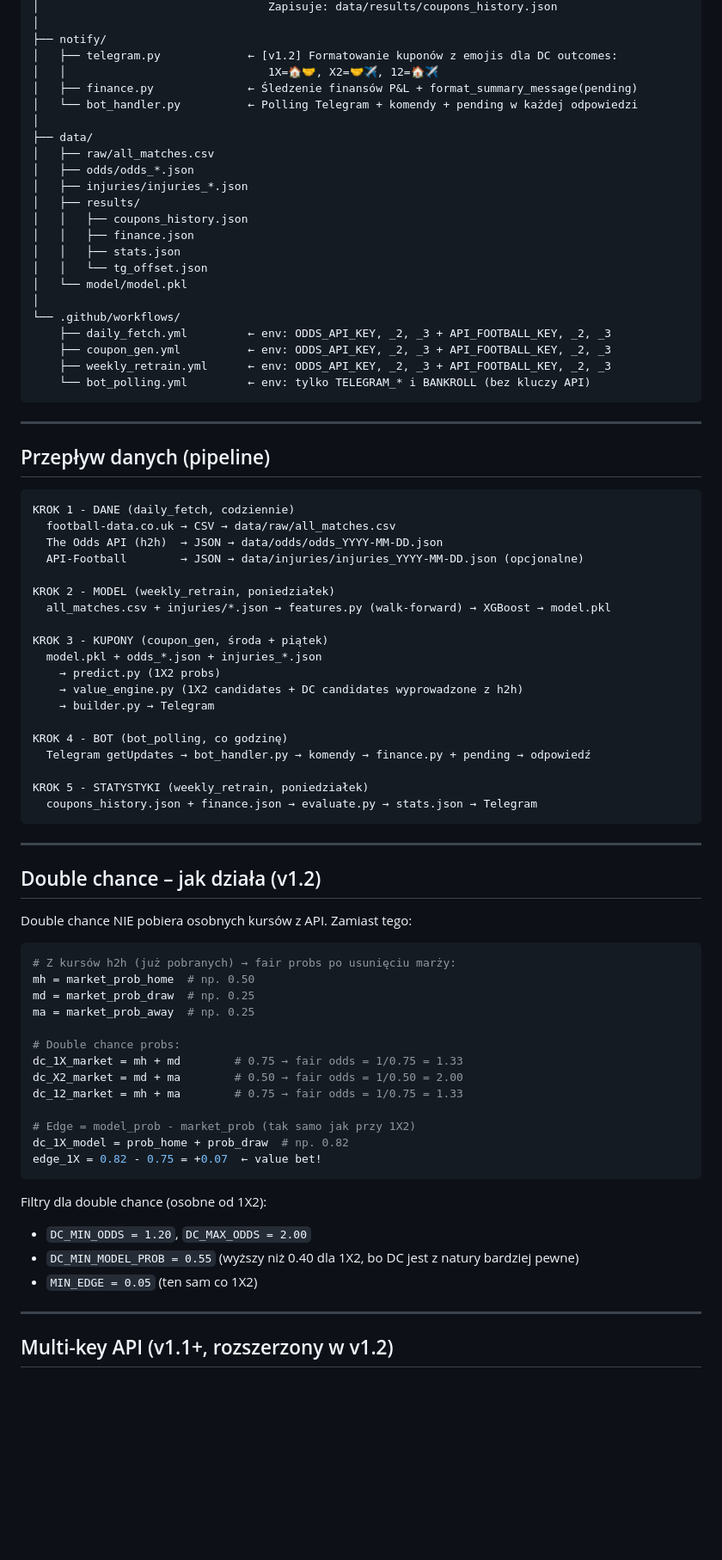
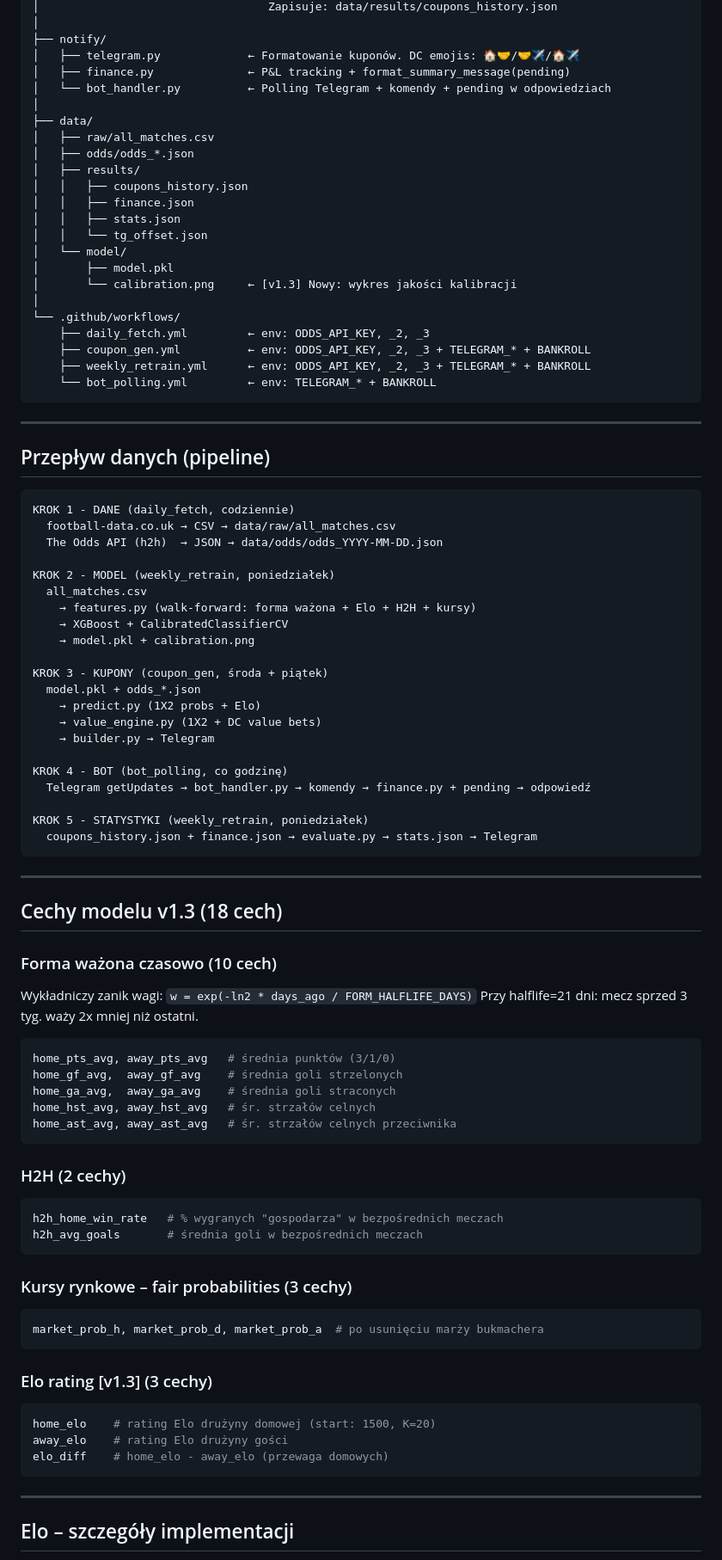
Before and after one commit to adriandeptula/betting-system, a Markdown page: CLAUDE.md, the part around one of its changes. Shown at 86% size. Drawn GitHub-style; blank space fills up the shorter version.

````diff
--- a/CLAUDE.md
+++ b/CLAUDE.md
@@ -85,27 +74,27 @@ betting_system/
 │                                  Zapisuje: data/results/coupons_history.json
 │
 ├── notify/
-│   ├── telegram.py             ← [v1.2] Formatowanie kuponów z emojis dla DC outcomes:
-│   │                              1X=🏠🤝, X2=🤝✈️, 12=🏠✈️
-│   ├── finance.py              ← Śledzenie finansów P&L + format_summary_message(pending)
-│   └── bot_handler.py          ← Polling Telegram + komendy + pending w każdej odpowiedzi
+│   ├── telegram.py             ← Formatowanie kuponów. DC emojis: 🏠🤝/🤝✈️/🏠✈️
+│   ├── finance.py              ← P&L tracking + format_summary_message(pending)
+│   └── bot_handler.py          ← Polling Telegram + komendy + pending w odpowiedziach
 │
 ├── data/
 │   ├── raw/all_matches.csv
 │   ├── odds/odds_*.json
-│   ├── injuries/injuries_*.json
 │   ├── results/
 │   │   ├── coupons_history.json
 │   │   ├── finance.json
 │   │   ├── stats.json
 │   │   └── tg_offset.json
-│   └── model/model.pkl
+│   └── model/
+│       ├── model.pkl
+│       └── calibration.png     ← [v1.3] Nowy: wykres jakości kalibracji
 │
 └── .github/workflows/
-    ├── daily_fetch.yml         ← env: ODDS_API_KEY, _2, _3 + API_FOOTBALL_KEY, _2, _3
-    ├── coupon_gen.yml          ← env: ODDS_API_KEY, _2, _3 + API_FOOTBALL_KEY, _2, _3
-    ├── weekly_retrain.yml      ← env: ODDS_API_KEY, _2, _3 + API_FOOTBALL_KEY, _2, _3
-    └── bot_polling.yml         ← env: tylko TELEGRAM_* i BANKROLL (bez kluczy API)
+    ├── daily_fetch.yml         ← env: ODDS_API_KEY, _2, _3
+    ├── coupon_gen.yml          ← env: ODDS_API_KEY, _2, _3 + TELEGRAM_* + BANKROLL
+    ├── weekly_retrain.yml      ← env: ODDS_API_KEY, _2, _3 + TELEGRAM_* + BANKROLL
+    └── bot_polling.yml         ← env: TELEGRAM_* + BANKROLL
 ```
 
 ---
@@ -116,15 +105,17 @@ betting_system/
 KROK 1 - DANE (daily_fetch, codziennie)
   football-data.co.uk → CSV → data/raw/all_matches.csv
   The Odds API (h2h)  → JSON → data/odds/odds_YYYY-MM-DD.json
-  API-Football        → JSON → data/injuries/injuries_YYYY-MM-DD.json (opcjonalne)
 
 KROK 2 - MODEL (weekly_retrain, poniedziałek)
-  all_matches.csv + injuries/*.json → features.py (walk-forward) → XGBoost → model.pkl
+  all_matches.csv
+    → features.py (walk-forward: forma ważona + Elo + H2H + kursy)
+    → XGBoost + CalibratedClassifierCV
+    → model.pkl + calibration.png
 
 KROK 3 - KUPONY (coupon_gen, środa + piątek)
-  model.pkl + odds_*.json + injuries_*.json
-    → predict.py (1X2 probs)
-    → value_engine.py (1X2 candidates + DC candidates wyprowadzone z h2h)
+  model.pkl + odds_*.json
+    → predict.py (1X2 probs + Elo)
+    → value_engine.py (1X2 + DC value bets)
     → builder.py → Telegram
 
 KROK 4 - BOT (bot_polling, co godzinę)
@@ -136,32 +127,39 @@ KROK 5 - STATYSTYKI (weekly_retrain, poniedziałek)
 
 ---
 
-## Double chance – jak działa (v1.2)
+## Cechy modelu v1.3 (18 cech)
 
-Double chance NIE pobiera osobnych kursów z API. Zamiast tego:
+### Forma ważona czasowo (10 cech)
+Wykładniczy zanik wagi: `w = exp(-ln2 * days_ago / FORM_HALFLIFE_DAYS)`
+Przy halflife=21 dni: mecz sprzed 3 tyg. waży 2x mniej niż ostatni.
 
 ```python
-# Z kursów h2h (już pobranych) → fair probs po usunięciu marży:
-mh = market_prob_home  # np. 0.50
-md = market_prob_draw  # np. 0.25
-ma = market_prob_away  # np. 0.25
-
-# Double chance probs:
-dc_1X_market = mh + md        # 0.75 → fair odds = 1/0.75 = 1.33
-dc_X2_market = md + ma        # 0.50 → fair odds = 1/0.50 = 2.00
-dc_12_market = mh + ma        # 0.75 → fair odds = 1/0.75 = 1.33
-
-# Edge = model_prob - market_prob (tak samo jak przy 1X2)
-dc_1X_model = prob_home + prob_draw  # np. 0.82
-edge_1X = 0.82 - 0.75 = +0.07  ← value bet!
+home_pts_avg, away_pts_avg   # średnia punktów (3/1/0)
+home_gf_avg,  away_gf_avg    # średnia goli strzelonych
+home_ga_avg,  away_ga_avg    # średnia goli straconych
+home_hst_avg, away_hst_avg   # śr. strzałów celnych
+home_ast_avg, away_ast_avg   # śr. strzałów celnych przeciwnika
 ```
 
-Filtry dla double chance (osobne od 1X2):
-- `DC_MIN_ODDS = 1.20`, `DC_MAX_ODDS = 2.00`
-- `DC_MIN_MODEL_PROB = 0.55` (wyższy niż 0.40 dla 1X2, bo DC jest z natury bardziej pewne)
-- `MIN_EDGE = 0.05` (ten sam co 1X2)
+### H2H (2 cechy)
+```python
+h2h_home_win_rate   # % wygranych "gospodarza" w bezpośrednich meczach
+h2h_avg_goals       # średnia goli w bezpośrednich meczach
+```
+
+### Kursy rynkowe – fair probabilities (3 cechy)
+```python
+market_prob_h, market_prob_d, market_prob_a  # po usunięciu marży bukmachera
+```
+
+### Elo rating [v1.3] (3 cechy)
+```python
+home_elo    # rating Elo drużyny domowej (start: 1500, K=20)
+away_elo    # rating Elo drużyny gości
+elo_diff    # home_elo - away_elo (przewaga domowych)
+```
 
 ---
 
-## Multi-key API (v1.1+, rozszerzony w v1.2)
+## Elo – szczegóły implementacji
 
````
Also changed, not shown: other parts of CLAUDE.md (+106 -116 lines).
